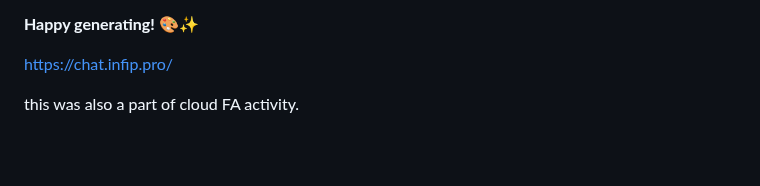
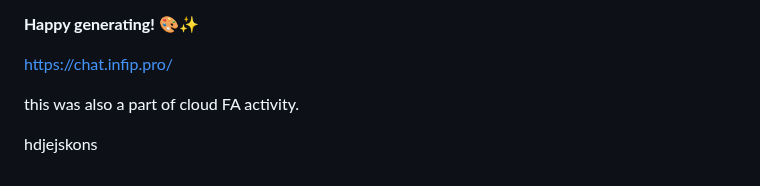
Before and after one commit to mr-osiris/ai-image-generator, a Markdown page: README.md, the part around the change. GitHub-like rendering; blank space fills up the shorter version.

```diff
--- a/README.md
+++ b/README.md
@@ -156,3 +156,5 @@ If you encounter issues:
 https://chat.infip.pro/
 
 this was also a part of cloud FA activity.
+
+hdjejskons
```
